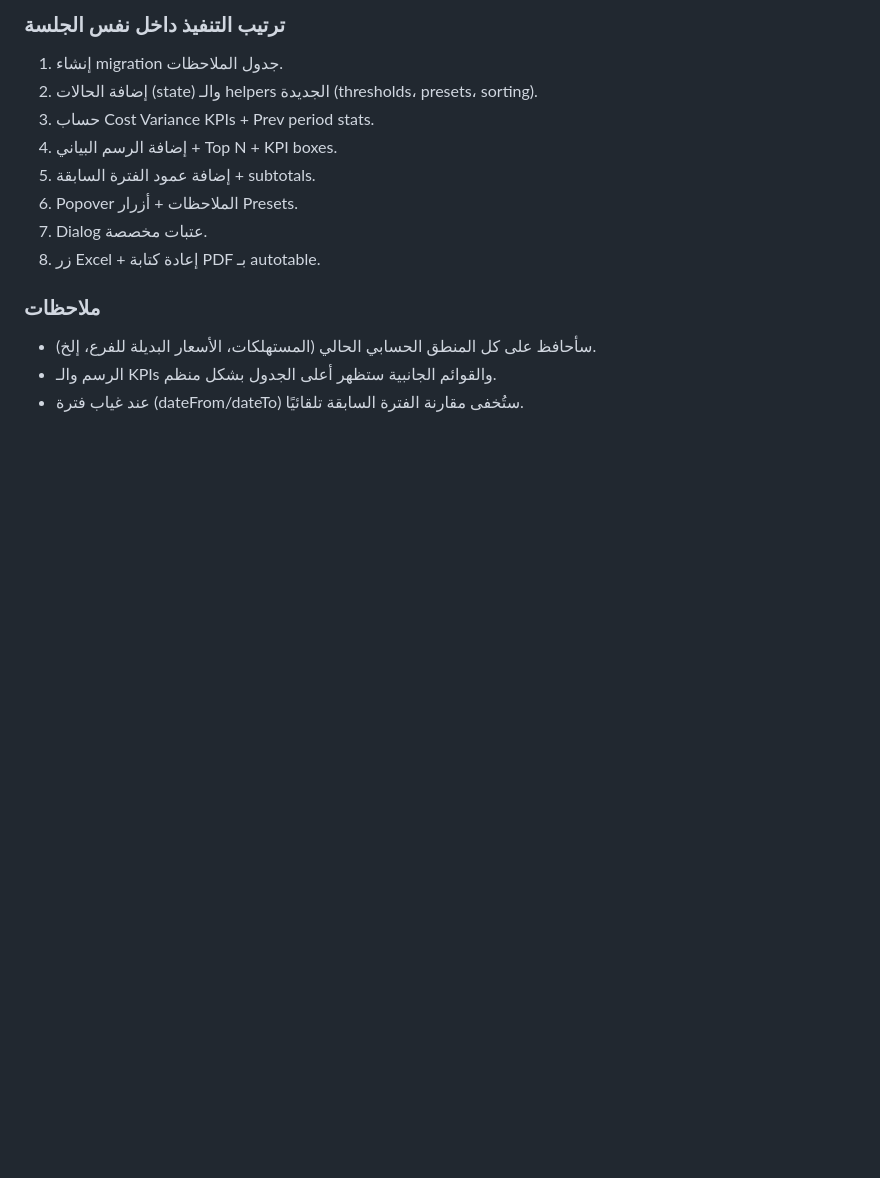
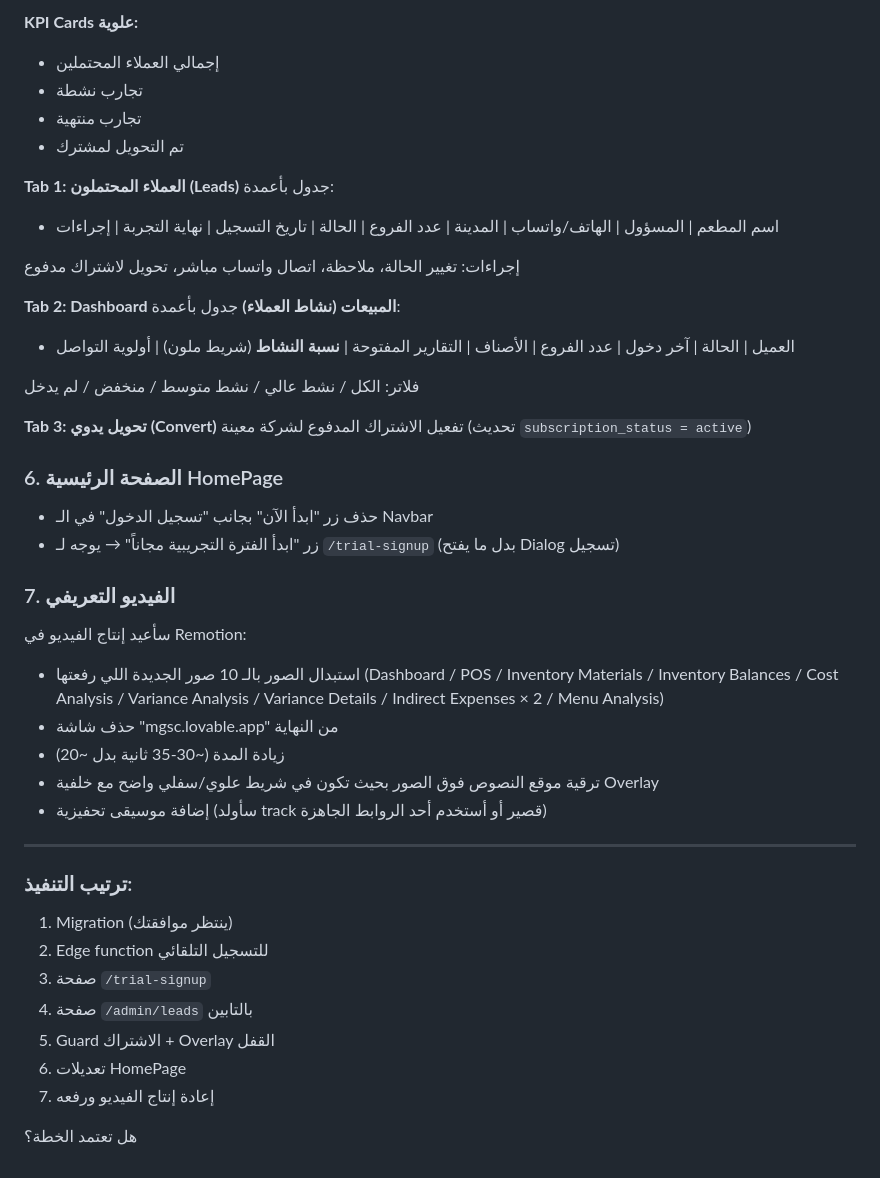
Before and after one commit to abdalaalm32-lang/supabase-cost-manager, a Markdown page: .lovable/plan.md, the part around one of its changes. Rendered like a GitHub page; blank space fills up the shorter version.

```diff
--- a/.lovable/plan.md
+++ b/.lovable/plan.md
@@ -65,15 +57,48 @@
 
-### ترتيب التنفيذ داخل نفس الجلسة
-1. إنشاء migration جدول الملاحظات.
-2. إضافة الحالات (state) والـ helpers الجديدة (thresholds، presets، sorting).
-3. حساب Cost Variance KPIs + Prev period stats.
-4. إضافة الرسم البياني + Top N + KPI boxes.
-5. إضافة عمود الفترة السابقة + subtotals.
-6. Popover الملاحظات + أزرار Presets.
-7. Dialog عتبات مخصصة.
-8. زر Excel + إعادة كتابة PDF بـ autotable.
+**KPI Cards علوية:**
+- إجمالي العملاء المحتملين
+- تجارب نشطة
+- تجارب منتهية
+- تم التحويل لمشترك
 
-### ملاحظات
-- سأحافظ على كل المنطق الحسابي الحالي (المستهلكات، الأسعار البديلة للفرع، إلخ).
-- الرسم والـ KPIs والقوائم الجانبية ستظهر أعلى الجدول بشكل منظم.
-- عند غياب فترة (dateFrom/dateTo) ستُخفى مقارنة الفترة السابقة تلقائيًا.
+**Tab 1: العملاء المحتملون (Leads)**
+جدول بأعمدة:
+- اسم المطعم | المسؤول | الهاتف/واتساب | المدينة | عدد الفروع | الحالة | تاريخ التسجيل | نهاية التجربة | إجراءات
+
+إجراءات: تغيير الحالة، ملاحظة، اتصال واتساب مباشر، تحويل لاشتراك مدفوع
+
+**Tab 2: Dashboard المبيعات (نشاط العملاء)**
+جدول بأعمدة:
+- العميل | الحالة | آخر دخول | عدد الفروع | الأصناف | التقارير المفتوحة | **نسبة النشاط** (شريط ملون) | أولوية التواصل
+
+فلاتر: الكل / نشط عالي / نشط متوسط / منخفض / لم يدخل
+
+**Tab 3: تحويل يدوي (Convert)**
+تفعيل الاشتراك المدفوع لشركة معينة (تحديث `subscription_status = active`)
+
+### 6. الصفحة الرئيسية HomePage
+
+- حذف زر "ابدأ الآن" بجانب "تسجيل الدخول" في الـ Navbar
+- زر "ابدأ الفترة التجريبية مجاناً" → يوجه لـ `/trial-signup` (بدل ما يفتح Dialog تسجيل)
+
+### 7. الفيديو التعريفي
+
+سأعيد إنتاج الفيديو في Remotion:
+- استبدال الصور بالـ 10 صور الجديدة اللي رفعتها (Dashboard / POS / Inventory Materials / Inventory Balances / Cost Analysis / Variance Analysis / Variance Details / Indirect Expenses × 2 / Menu Analysis)
+- حذف شاشة "mgsc.lovable.app" من النهاية
+- زيادة المدة (~30-35 ثانية بدل ~20)
+- ترقية موقع النصوص فوق الصور بحيث تكون في شريط علوي/سفلي واضح مع خلفية Overlay
+- إضافة موسيقى تحفيزية (سأولد track قصير أو أستخدم أحد الروابط الجاهزة)
+
+---
+
+### ترتيب التنفيذ:
+1. Migration (ينتظر موافقتك)
+2. Edge function للتسجيل التلقائي
+3. صفحة `/trial-signup`
+4. صفحة `/admin/leads` بالتابين
+5. Guard الاشتراك + Overlay القفل
+6. تعديلات HomePage
+7. إعادة إنتاج الفيديو ورفعه
+
+هل تعتمد الخطة؟
```
Also changed, not shown: other parts of .lovable/plan.md (+44 -52 lines).
